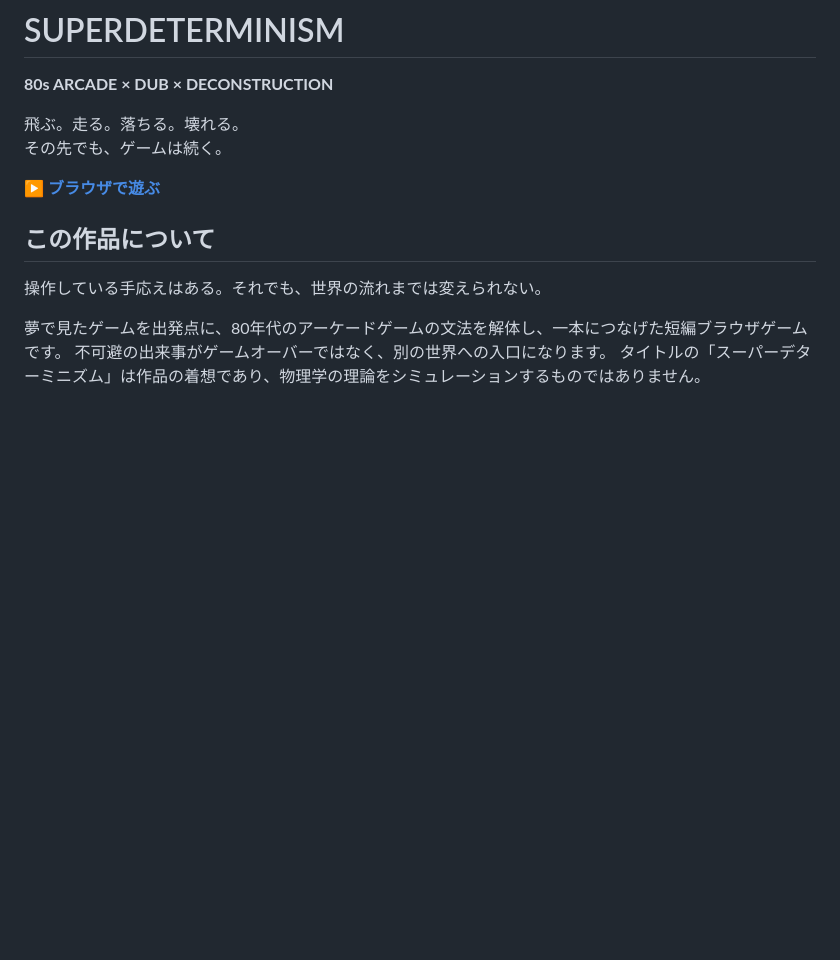
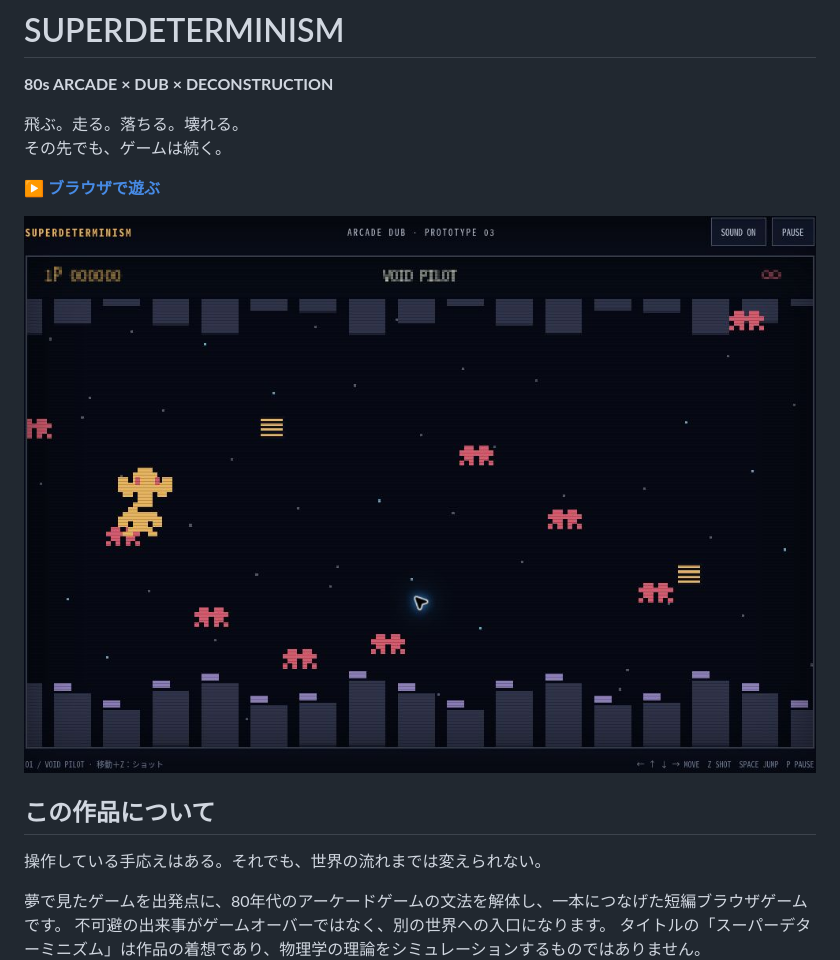
Before and after one commit to Masato-Nasu/SUPERDETERMINISM, a Markdown page: README.md, the part around the change. Drawn GitHub-style; pictures changed too: assets/gameplay.jpg (added); blank space fills up the shorter version.

Commit message:
Add actual gameplay screenshot to README

```diff
--- a/README.md
+++ b/README.md
@@ -6,6 +6,8 @@
 その先でも、ゲームは続く。
 
 ▶ **[ブラウザで遊ぶ](https://superdeterminism-dream.sunny-seed-0354.chatgpt.site)**
+
+![SUPERDETERMINISM ゲーム画面](assets/gameplay.jpg)
 
 ## この作品について
 
```
